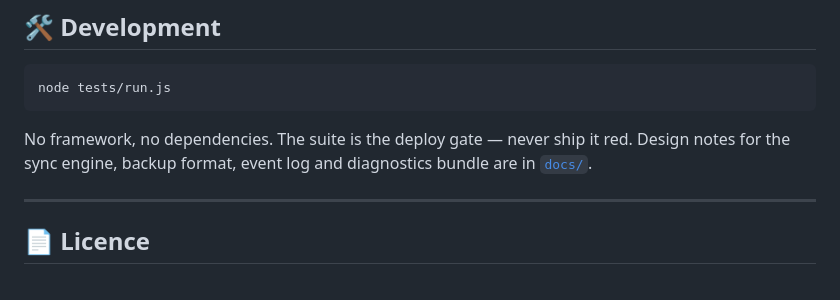
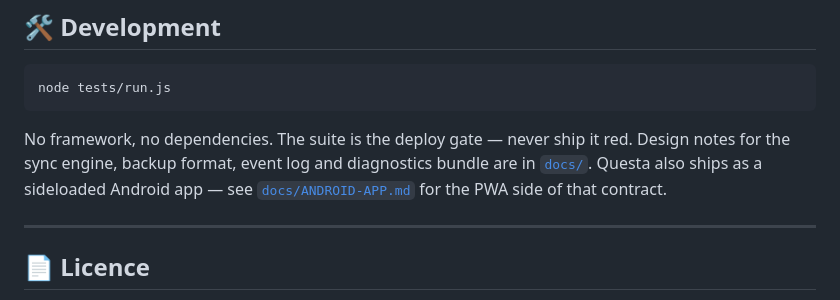
Before and after one commit to Palo007/Questa, a Markdown page: README.md, the part around the change. Rendered like a GitHub page.

```diff
--- a/README.md
+++ b/README.md
@@ -105,7 +105,9 @@ node tests/run.js
 
 No framework, no dependencies. The suite is the deploy gate — never ship it red.
 Design notes for the sync engine, backup format, event log and diagnostics
-bundle are in [`docs/`](./docs/).
+bundle are in [`docs/`](./docs/). Questa also ships as a sideloaded Android
+app — see [`docs/ANDROID-APP.md`](./docs/ANDROID-APP.md) for the PWA side of
+that contract.
 
 ---
 
```
Also changed, not shown: docs/ANDROID-APP.md (added, +69 -0 lines).
